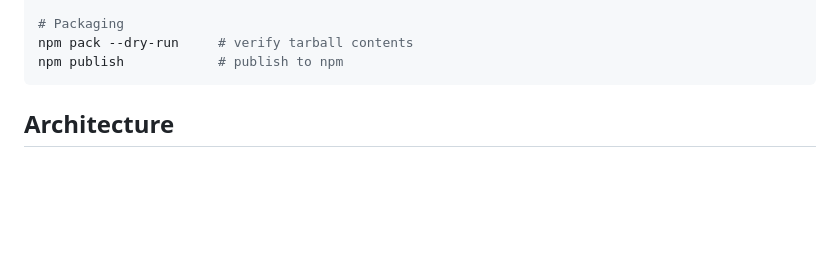
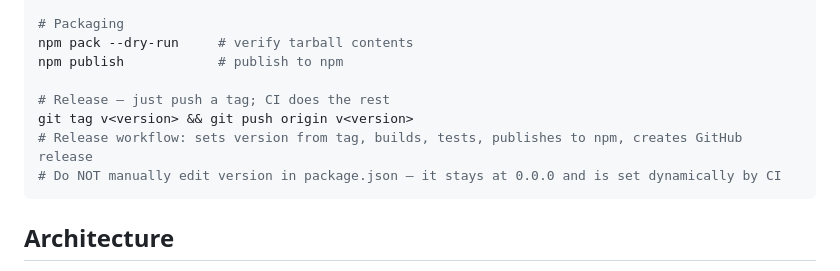
Before and after one commit to jolks/goto-assistant, a Markdown page: CLAUDE.md, the part around the change. Rendered like a GitHub page; blank space fills up the shorter version.

Commit message:
Document release process in CLAUDE.md
Co-Authored-By: Claude Opus 4.6 <noreply@anthropic.com>

````diff
--- a/CLAUDE.md
+++ b/CLAUDE.md
@@ -32,6 +32,11 @@ npx vitest run tests/config.test.ts   # run a single test file
 # Packaging
 npm pack --dry-run     # verify tarball contents
 npm publish            # publish to npm
+
+# Release — just push a tag; CI does the rest
+git tag v<version> && git push origin v<version>
+# Release workflow: sets version from tag, builds, tests, publishes to npm, creates GitHub release
+# Do NOT manually edit version in package.json — it stays at 0.0.0 and is set dynamically by CI
 ```
 
 ## Architecture
````
